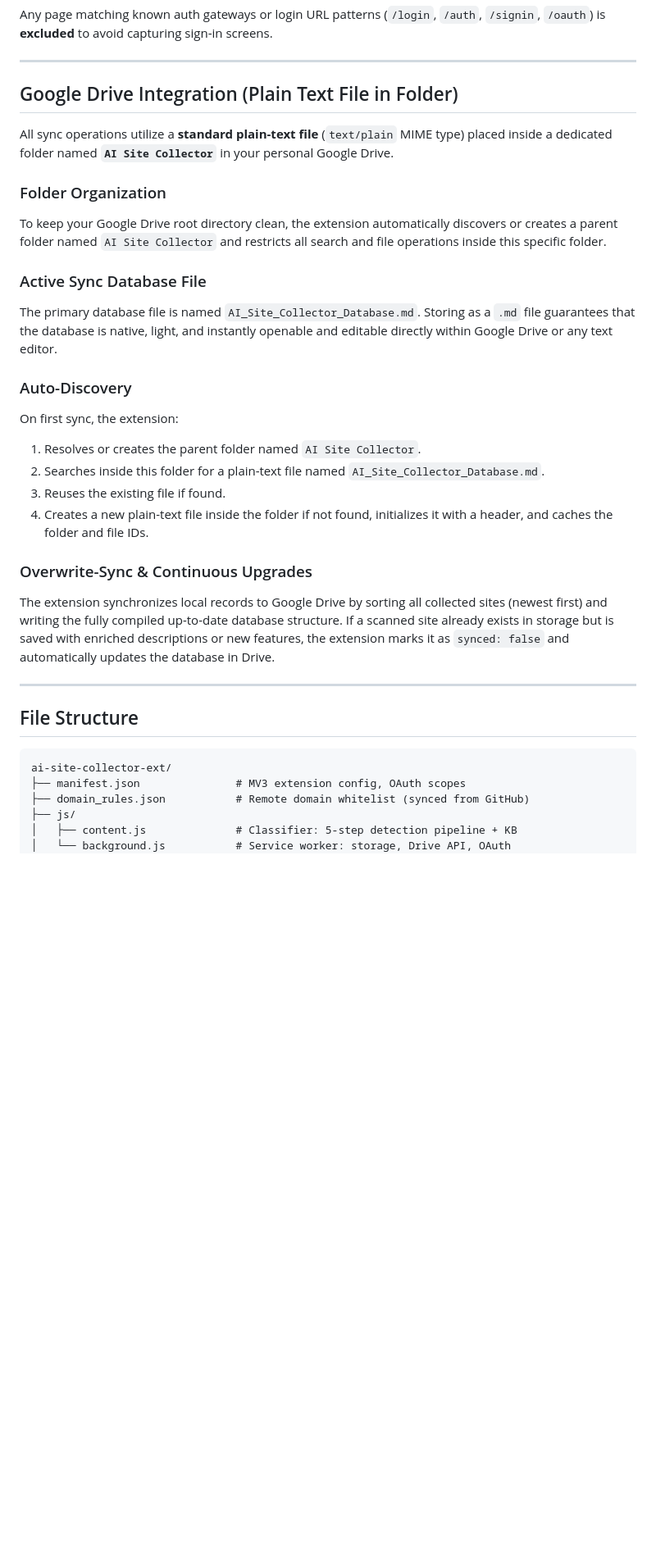
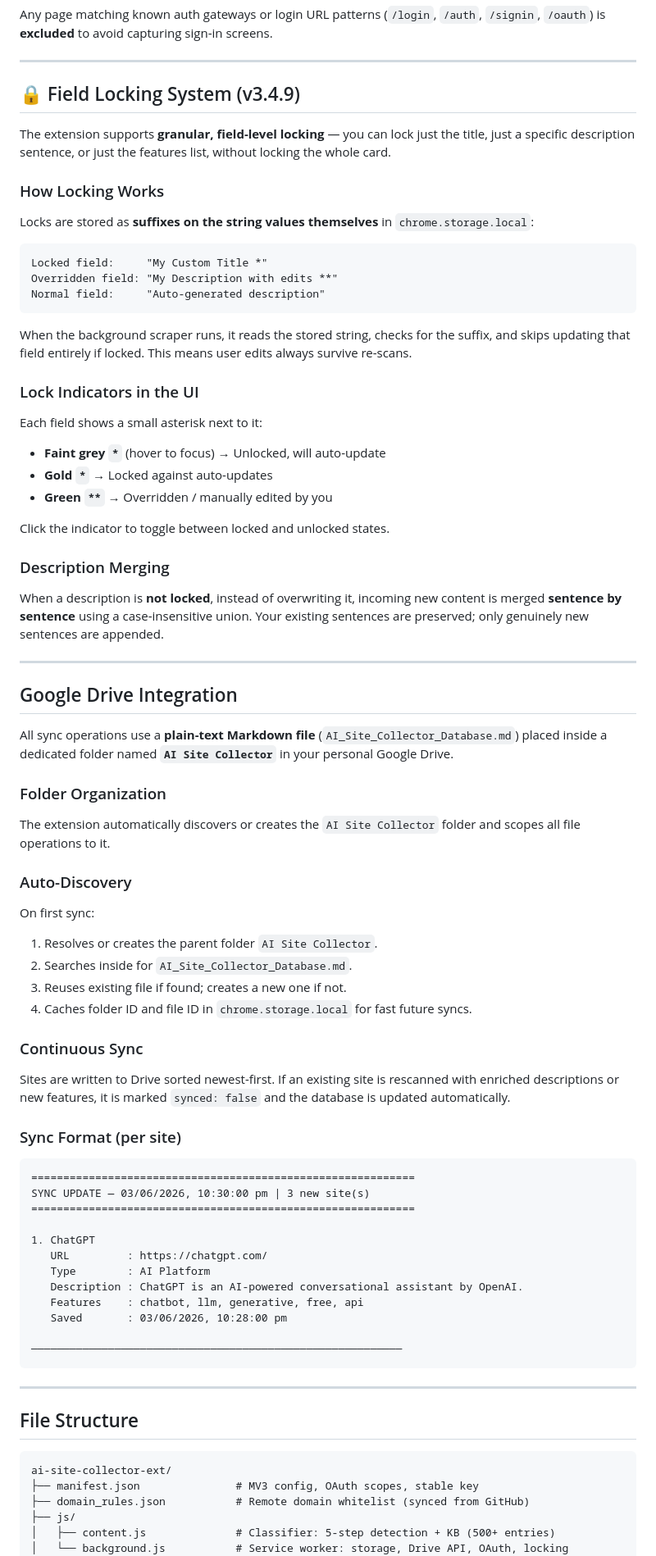
Before and after one commit to manjunath-27-idea/ai-site-collector-extension, a Markdown page: README.md, the part around one of its changes. Shown at 82% size. Drawn GitHub-style; blank space fills up the shorter version.

````diff
--- a/README.md
+++ b/README.md
@@ -75,25 +77,66 @@ Any page matching known auth gateways or login URL patterns (`/login`, `/auth`,
 
 ---
 
-## Google Drive Integration (Plain Text File in Folder)
+## 🔒 Field Locking System (v3.4.9)
 
-All sync operations utilize a **standard plain-text file** (`text/plain` MIME type) placed inside a dedicated folder named **`AI Site Collector`** in your personal Google Drive.
+The extension supports **granular, field-level locking** — you can lock just the title, just a specific description sentence, or just the features list, without locking the whole card.
+
+### How Locking Works
+Locks are stored as **suffixes on the string values themselves** in `chrome.storage.local`:
+
+```
+Locked field:     "My Custom Title *"
+Overridden field: "My Description with edits **"
+Normal field:     "Auto-generated description"
+```
+
+When the background scraper runs, it reads the stored string, checks for the suffix, and skips updating that field entirely if locked. This means user edits always survive re-scans.
+
+### Lock Indicators in the UI
+Each field shows a small asterisk next to it:
+- **Faint grey `*`** (hover to focus) → Unlocked, will auto-update
+- **Gold `*`** → Locked against auto-updates
+- **Green `**`** → Overridden / manually edited by you
+
+Click the indicator to toggle between locked and unlocked states.
+
+### Description Merging
+When a description is **not locked**, instead of overwriting it, incoming new content is merged **sentence by sentence** using a case-insensitive union. Your existing sentences are preserved; only genuinely new sentences are appended.
+
+---
+
+## Google Drive Integration
+
+All sync operations use a **plain-text Markdown file** (`AI_Site_Collector_Database.md`) placed inside a dedicated folder named **`AI Site Collector`** in your personal Google Drive.
 
 ### Folder Organization
-To keep your Google Drive root directory clean, the extension automatically discovers or creates a parent folder named `AI Site Collector` and restricts all search and file operations inside this specific folder.
-
-### Active Sync Database File
-The primary database file is named `AI_Site_Collector_Database.md`. Storing as a `.md` file guarantees that the database is native, light, and instantly openable and editable directly within Google Drive or any text editor.
+The extension automatically discovers or creates the `AI Site Collector` folder and scopes all file operations to it.
 
 ### Auto-Discovery
-On first sync, the extension:
-1. Resolves or creates the parent folder named `AI Site Collector`.
-2. Searches inside this folder for a plain-text file named `AI_Site_Collector_Database.md`.
-3. Reuses the existing file if found.
-4. Creates a new plain-text file inside the folder if not found, initializes it with a header, and caches the folder and file IDs.
+On first sync:
+1. Resolves or creates the parent folder `AI Site Collector`.
+2. Searches inside for `AI_Site_Collector_Database.md`.
+3. Reuses existing file if found; creates a new one if not.
+4. Caches folder ID and file ID in `chrome.storage.local` for fast future syncs.
 
-### Overwrite-Sync & Continuous Upgrades
-The extension synchronizes local records to Google Drive by sorting all collected sites (newest first) and writing the fully compiled up-to-date database structure. If a scanned site already exists in storage but is saved with enriched descriptions or new features, the extension marks it as `synced: false` and automatically updates the database in Drive.
+### Continuous Sync
+Sites are written to Drive sorted newest-first. If an existing site is rescanned with enriched descriptions or new features, it is marked `synced: false` and the database is updated automatically.
+
+### Sync Format (per site)
+```
+============================================================
+SYNC UPDATE — 03/06/2026, 10:30:00 pm | 3 new site(s)
+============================================================
+
+1. ChatGPT
+   URL         : https://chatgpt.com/
+   Type        : AI Platform
+   Description : ChatGPT is an AI-powered conversational assistant by OpenAI.
+   Features    : chatbot, llm, generative, free, api
+   Saved       : 03/06/2026, 10:28:00 pm
+
+──────────────────────────────────────────────────────────
+```
 
 ---
 
@@ -101,9 +144,9 @@ The extension synchronizes local records to Google Drive by sorting all collecte
 
 ```
 ai-site-collector-ext/
-├── manifest.json               # MV3 extension config, OAuth scopes
+├── manifest.json               # MV3 config, OAuth scopes, stable key
 ├── domain_rules.json           # Remote domain whitelist (synced from GitHub)
 ├── js/
-│   ├── content.js              # Classifier: 5-step detection pipeline + KB
-│   └── background.js           # Service worker: storage, Drive API, OAuth
+│   ├── content.js              # Classifier: 5-step detection + KB (500+ entries)
+│   └── background.js           # Service worker: storage, Drive API, OAuth, locking
 ├── popup/
````
Also changed, not shown: other parts of README.md (+101 -91 lines), CHANGELOG.md (added, +240 -0 lines), UPDATE_NOTES.md (+45 -1 lines).
